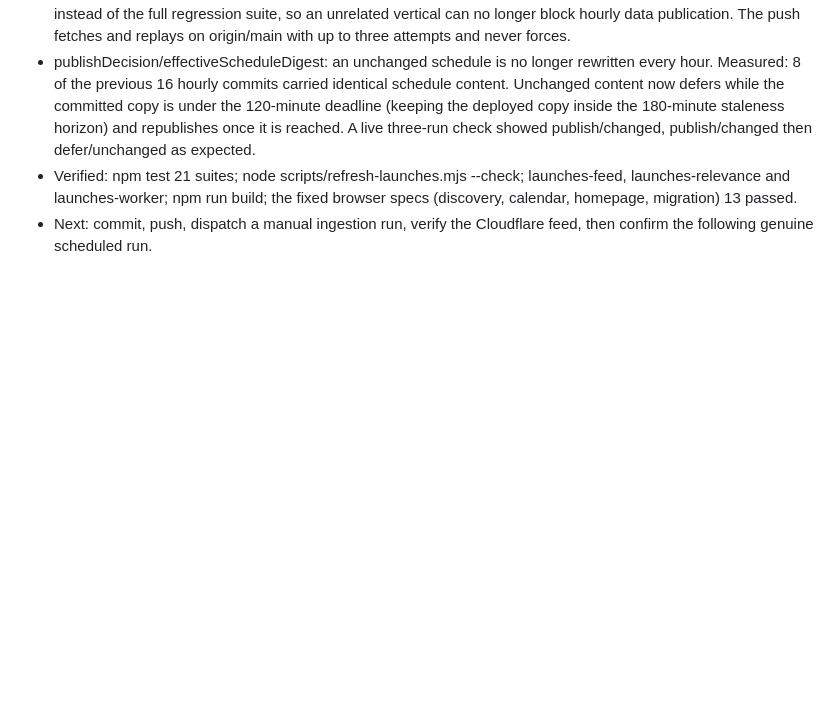
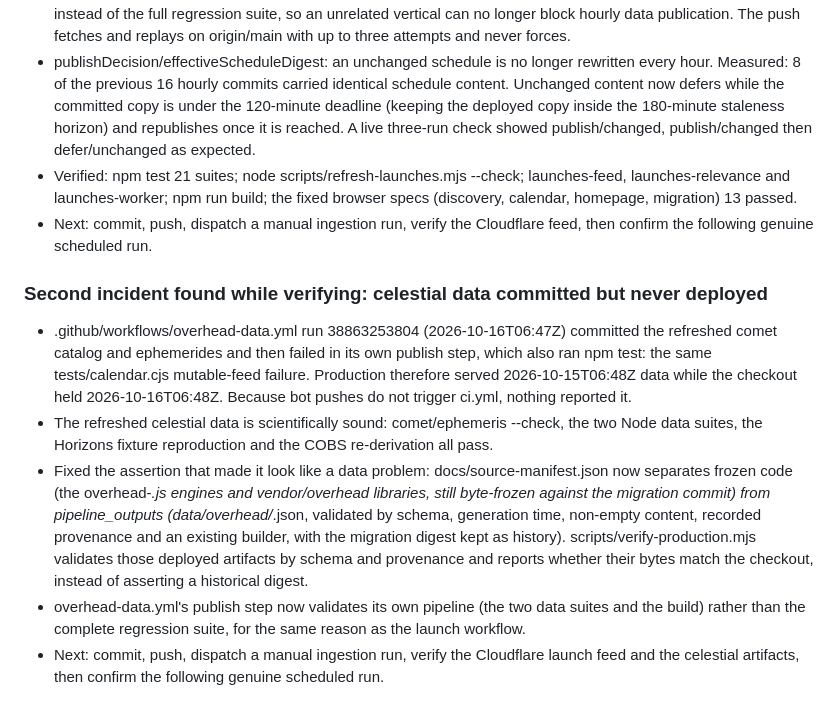
Before and after one commit to hmarquardt/worthlookingup, a Markdown page: docs/migration-status.md, the part around the change. Rendered like a GitHub page; blank space fills up the shorter version.

Commit message:
Record the celestial deployment incident and the artifact-validation change

```diff
--- a/docs/migration-status.md
+++ b/docs/migration-status.md
@@ -303,3 +303,22 @@ route propagation; persistent failures still fail. No scientific/application cha
   homepage, migration) 13 passed.
 - Next: commit, push, dispatch a manual ingestion run, verify the Cloudflare feed, then confirm the
   following genuine scheduled run.
+
+### Second incident found while verifying: celestial data committed but never deployed
+- .github/workflows/overhead-data.yml run 38863253804 (2026-10-16T06:47Z) committed the refreshed
+  comet catalog and ephemerides and then failed in its own publish step, which also ran npm test: the
+  same tests/calendar.cjs mutable-feed failure. Production therefore served 2026-10-15T06:48Z data
+  while the checkout held 2026-10-16T06:48Z. Because bot pushes do not trigger ci.yml, nothing
+  reported it.
+- The refreshed celestial data is scientifically sound: comet/ephemeris --check, the two Node data
+  suites, the Horizons fixture reproduction and the COBS re-derivation all pass.
+- Fixed the assertion that made it look like a data problem: docs/source-manifest.json now separates
+  frozen code (the overhead-*.js engines and vendor/overhead libraries, still byte-frozen against the
+  migration commit) from pipeline_outputs (data/overhead/*.json, validated by schema, generation time,
+  non-empty content, recorded provenance and an existing builder, with the migration digest kept as
+  history). scripts/verify-production.mjs validates those deployed artifacts by schema and provenance
+  and reports whether their bytes match the checkout, instead of asserting a historical digest.
+- overhead-data.yml's publish step now validates its own pipeline (the two data suites and the build)
+  rather than the complete regression suite, for the same reason as the launch workflow.
+- Next: commit, push, dispatch a manual ingestion run, verify the Cloudflare launch feed and the
+  celestial artifacts, then confirm the following genuine scheduled run.
```
